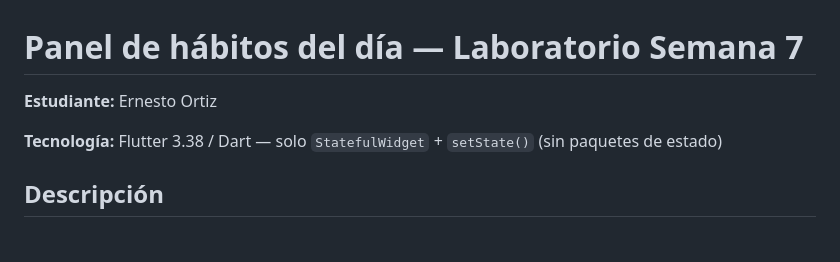
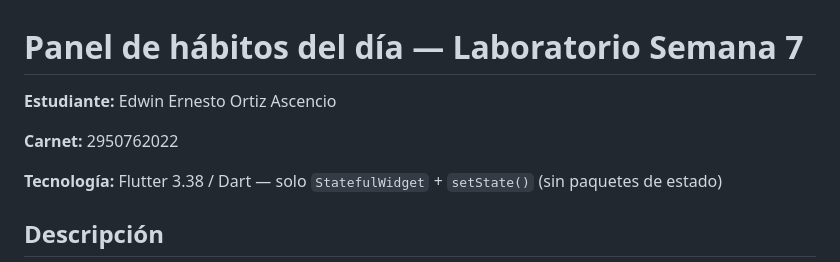
Before and after one commit to 0rt1-z/lab_habitos_ernesto_ortiz, a Markdown page: README.md, the part around the change. Drawn GitHub-style; blank space fills up the shorter version.

Commit message:
Ajusta formato del encabezado del README

```diff
--- a/README.md
+++ b/README.md
@@ -1,6 +1,8 @@
 # Panel de hábitos del día — Laboratorio Semana 7
 
-**Estudiante:** Ernesto Ortiz
+**Estudiante:** Edwin Ernesto Ortiz Ascencio
+
+**Carnet:** 2950762022
 
 
 **Tecnología:** Flutter 3.38 / Dart — solo `StatefulWidget` + `setState()` (sin paquetes de estado)
```
